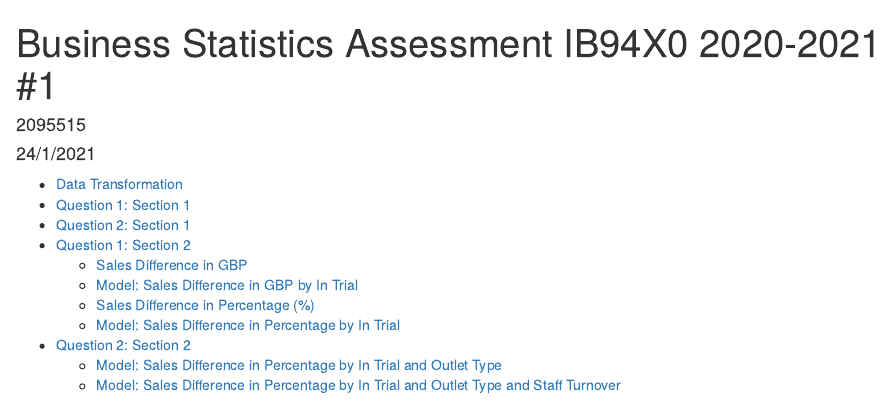
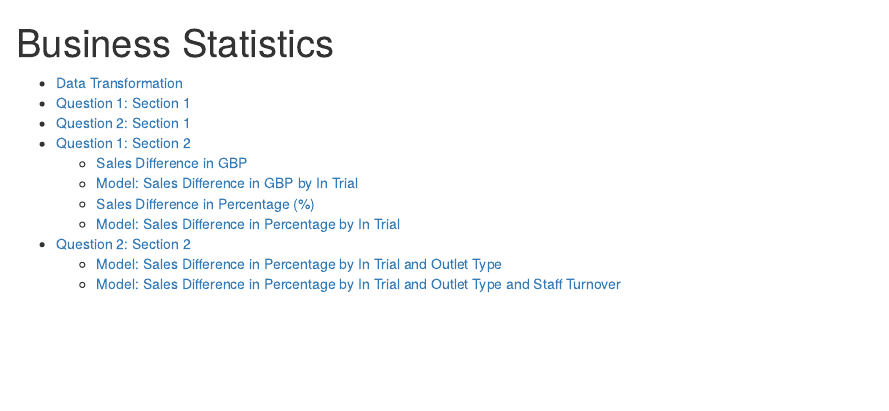
Before and after one commit to erinenovita/NHST-and-estimation-approach, an R Markdown document (NHST and estimation approach.Rmd): the page in a window 1100 px wide, from its top. Rendered offline with R 4.5, knitr and Pandoc, with nearby package versions; some code elsewhere in the file could not run offline.

Commit message:
Update and rename 2095515.Rmd to NHST and estimation approach.Rmd

```diff
--- a/2095515.Rmd
+++ b/NHST and estimation approach.Rmd
@@ -1,7 +1,5 @@
 ---
-title: 'Business Statistics Assessment IB94X0 2020-2021 #1'
-author: '2095515'
-date: "24/1/2021"
+title: 'Business Statistics'
 output:
    html_document:
     toc: true
```
